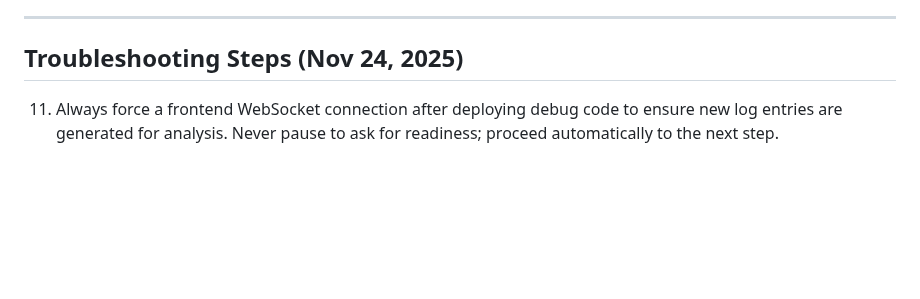
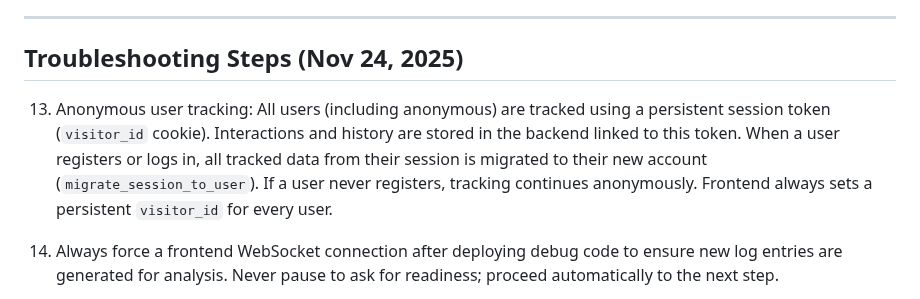
Before and after one commit to nbcr/Nexus, a Markdown page: PROJECT_CONTEXT.md, the part around the change. Drawn GitHub-style; blank space fills up the shorter version.

Commit message:
Document anonymous user tracking and session migration process in troubleshooting steps

```diff
--- a/PROJECT_CONTEXT.md
+++ b/PROJECT_CONTEXT.md
@@ -82,6 +82,7 @@ This file should be updated after every significant change, fix, or troubleshoot
 ---
 
 ## Troubleshooting Steps (Nov 24, 2025)
+13. Anonymous user tracking: All users (including anonymous) are tracked using a persistent session token (`visitor_id` cookie). Interactions and history are stored in the backend linked to this token. When a user registers or logs in, all tracked data from their session is migrated to their new account (`migrate_session_to_user`). If a user never registers, tracking continues anonymously. Frontend always sets a persistent `visitor_id` for every user.
 11. Always force a frontend WebSocket connection after deploying debug code to ensure new log entries are generated for analysis. Never pause to ask for readiness; proceed automatically to the next step.
 12. WebSocket 401/403 errors: Backend debug logging shows all connections rejected due to 'Signature has expired' when decoding JWT. Root cause: Frontend is sending an expired JWT token for WebSocket connections. Solution: Update frontend to always fetch a fresh JWT token before opening a WebSocket connection. After any authentication or token-related backend change, always verify frontend is sending a valid, non-expired token for WebSocket connections.
 10. Added debug logging to backend WebSocket handler to print received token and decoded payload for authentication troubleshooting. Always push context after updating.
```
